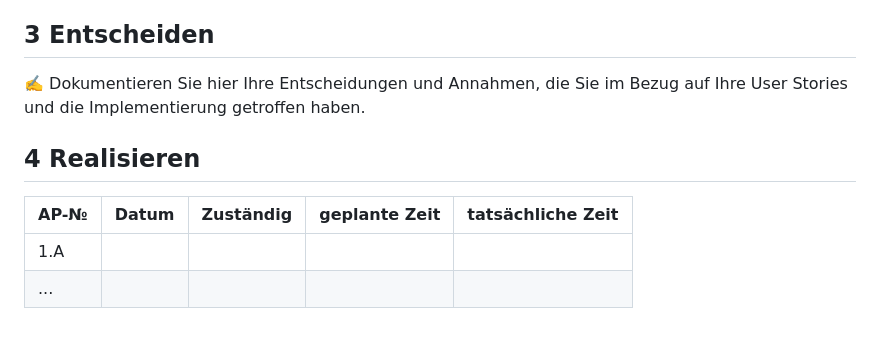
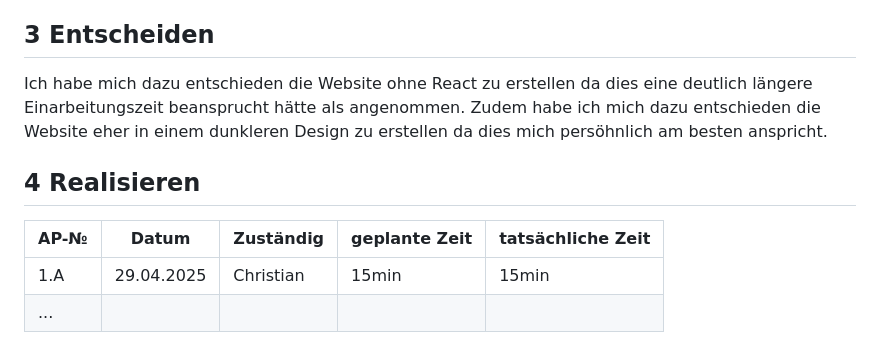
Before and after one commit to Entlino/Portfolio-Website, a Markdown page: README.md, the part around the change. Rendered like a GitHub page.

Commit message:
Entscheidungen + Arbeitspakete
Entscheidungen dokumentiert sowie das erste Arbeitspaket erledigt.

```diff
--- a/README.md
+++ b/README.md
@@ -86,13 +86,15 @@ Total: 18 Arbeitspakete
 
 ## 3 Entscheiden
 
-✍️ Dokumentieren Sie hier Ihre Entscheidungen und Annahmen, die Sie im Bezug auf Ihre User Stories und die Implementierung getroffen haben.
+Ich habe mich dazu entschieden die Website ohne React zu erstellen da dies eine deutlich längere Einarbeitungszeit beansprucht hätte als angenommen.
+Zudem habe ich mich dazu entschieden die Website eher in einem dunkleren Design zu erstellen da dies mich persöhnlich am besten anspricht.
+
 
 ## 4 Realisieren
 
 | AP-№ | Datum | Zuständig | geplante Zeit | tatsächliche Zeit |
 | ---- | ----- | --------- | ------------- | ----------------- |
-| 1.A  |       |           |               |                   |
+| 1.A  | 29.04.2025 | Christian | 15min | 15min |
 | ...  |       |           |               |                   |
 
 ✍️ Tragen Sie jedes Mal, wenn Sie ein Arbeitspaket abschließen, hier ein, wie lang Sie effektiv dafür hatten.
```
